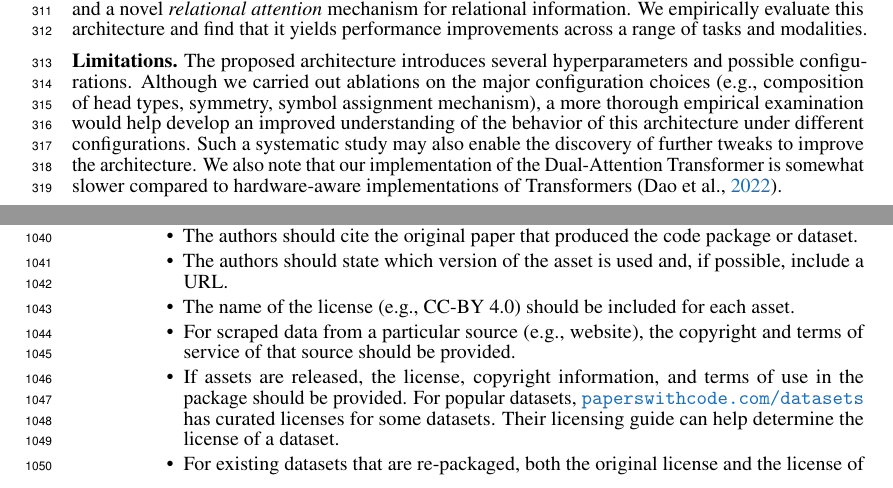
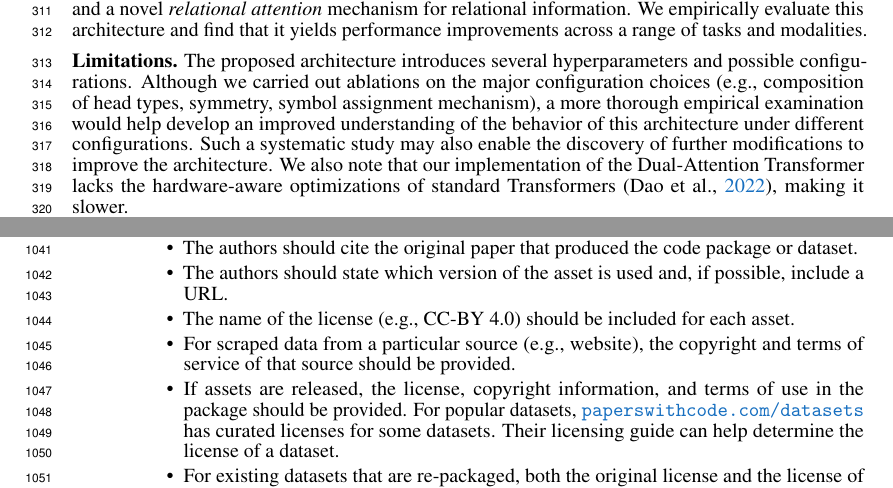
Before and after one commit to Awni00/abstract_transformer, a LaTeX paper (neurips/main.tex, which reads neurips/discussion.tex): two parts of pages 9 and 28 of 29, joined at a grey line, cut so that both start at the same text. Compiled offline with pdfLaTeX.

Commit message:
small revisions / rephrasing

```diff
--- a/neurips/discussion.tex
+++ b/neurips/discussion.tex
@@ -2,4 +2,4 @@
 
 \textbf{Summary.} The standard attention mechanism of Transformers provides a versatile mechanism for retrieval of sensory information in any given context, but does not explicitly support retrieval of relational information. In this work, we presented an extension of the Transformer architecture that disentangles and integrates sensory and relational information through a variant of multi-head attention with two distinct types of attention heads: standard self-attention for sensory information and a novel \textit{relational attention} mechanism for relational information. We empirically evaluate this architecture and find that it yields performance improvements across a range of tasks and modalities.
 
-\textbf{Limitations.} The proposed architecture introduces several hyperparameters and possible configurations. Although we carried out ablations on the major configuration choices (e.g., composition of head types, symmetry, symbol assignment mechanism), a more thorough empirical examination would help develop an improved understanding of the behavior of this architecture under different configurations. Such a systematic study may also enable the discovery of further tweaks to improve the architecture. We also note that our implementation of the Dual-Attention Transformer is somewhat slower compared to hardware-aware implementations of Transformers~\citep{dao2022flashattention}.
+\textbf{Limitations.} The proposed architecture introduces several hyperparameters and possible configurations. Although we carried out ablations on the major configuration choices (e.g., composition of head types, symmetry, symbol assignment mechanism), a more thorough empirical examination would help develop an improved understanding of the behavior of this architecture under different configurations. Such a systematic study may also enable the discovery of further modifications to improve the architecture. We also note that our implementation of the Dual-Attention Transformer lacks the hardware-aware optimizations of standard Transformers~\citep{dao2022flashattention}, making it slower.
```
